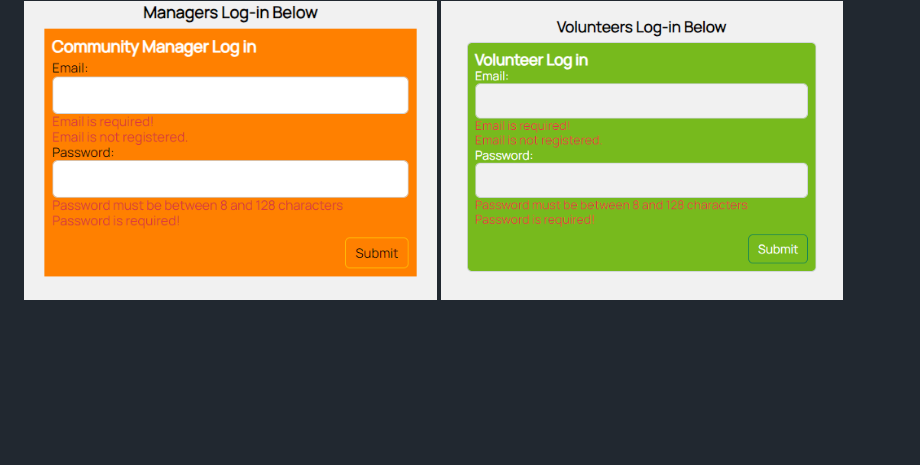
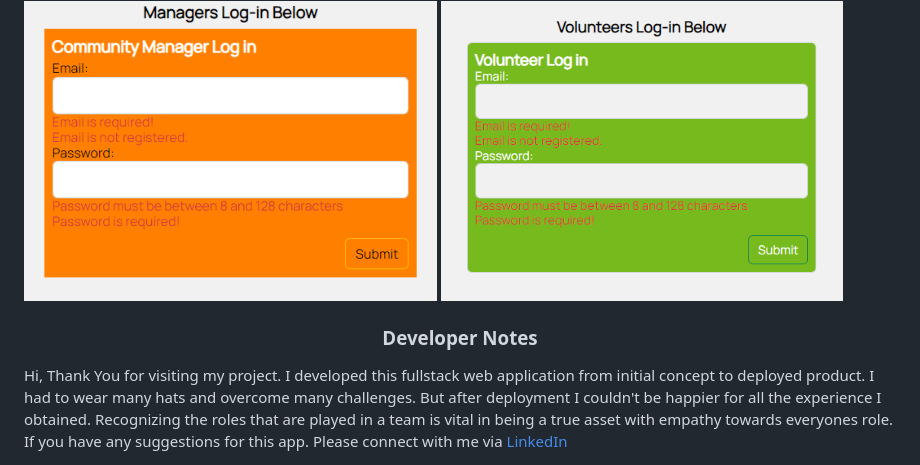
Before and after one commit to BrianRod92/GardenManager, a Markdown page: README.md, the part around one of its changes. GitHub-like rendering; blank space fills up the shorter version.

```diff
--- a/README.md
+++ b/README.md
@@ -109,3 +102,9 @@ The Community Garden Management App is a innovative and socially impactful platf
 <img height="300" src="Garden Manager demo/Manager Login Validations.png"  />
 <img height="300" src="Garden Manager demo/Volunteer  Login Validations.png"  />
 </div>
+
+
+<h3 align="center">Developer Notes</h3>
+<a name="developer-notes"></a>
+
+<p>Hi, Thank You for visiting my project. I developed this fullstack web application from initial concept to deployed product. I had to wear many hats and overcome many challenges. But after deployment I couldn't be happier for all the experience I obtained. Recognizing the roles that are played in a team is vital in being a true asset with empathy towards everyones role. If you have any suggestions for this app. Please connect with me via  <a href="https://www.linkedin.com/in/brian-rodriguez-241872274/" >LinkedIn</a></p>
```
Also changed, not shown: other parts of README.md (+1 -8 lines).
